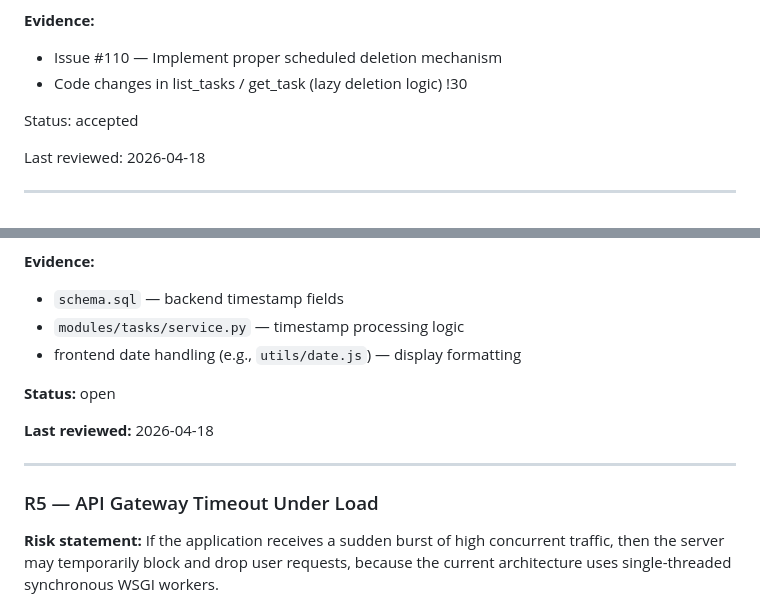
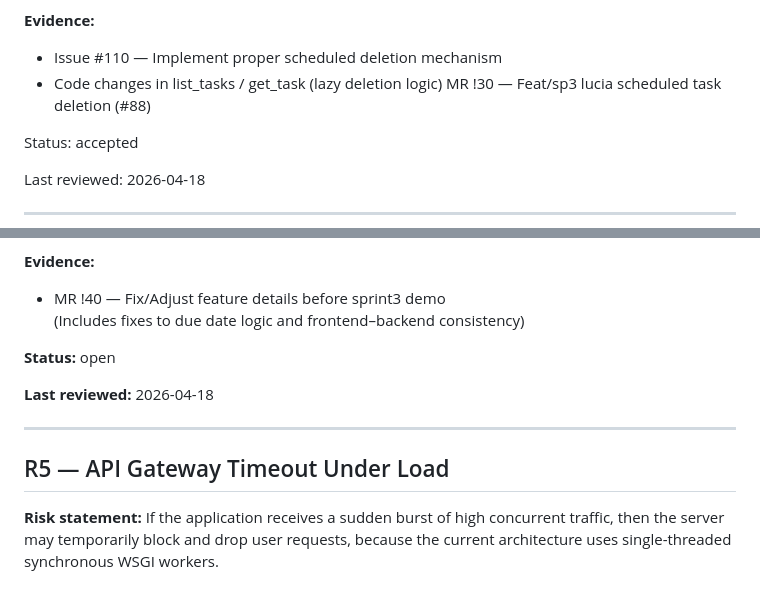
Before and after one commit to RainF0rester/4Todo, a Markdown page: docs/RISK_REPORT.md, 2 parts joined by grey strips. Drawn GitHub-style.

Commit message:
docs: update risk report with recent MR references and formatting improvements

```diff
--- a/docs/RISK_REPORT.md
+++ b/docs/RISK_REPORT.md
@@ -37,7 +37,7 @@ or deploy a hotfix to remove expired tasks.
 
 **Evidence:**
 - Issue #110 — Implement proper scheduled deletion mechanism
-- Code changes in list_tasks / get_task (lazy deletion logic) !30
+- Code changes in list_tasks / get_task (lazy deletion logic) MR !30 — Feat/sp3 lucia scheduled task deletion (#88)
 
 Status:
 accepted
@@ -124,9 +124,8 @@ because client clocks may differ from server time, and insufficient validation a
 - **Contingency:** If rapid inconsistencies are observed (or bugs from weak previous validation arise), timestamps will be strictly validated against backend values, and legacy frontend display logic will be hotfixed.
 
 **Evidence:**
-- `schema.sql` — backend timestamp fields
-- `modules/tasks/service.py` — timestamp processing logic
-- frontend date handling (e.g., `utils/date.js`) — display formatting
+- MR !40 — Fix/Adjust feature details before sprint3 demo
+  (Includes fixes to due date logic and frontend–backend consistency)
 
 **Status:** open
 
@@ -134,7 +133,7 @@ because client clocks may differ from server time, and insufficient validation a
 
 ---
 
-### R5 — API Gateway Timeout Under Load
+## R5 — API Gateway Timeout Under Load
 
 **Risk statement:**
 If the application receives a sudden burst of high concurrent traffic,
```
Also changed, not shown: other parts of docs/RISK_REPORT.md (+2 -2 lines).
